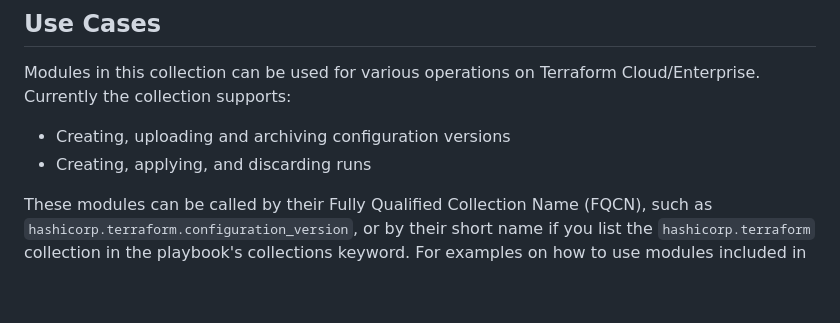
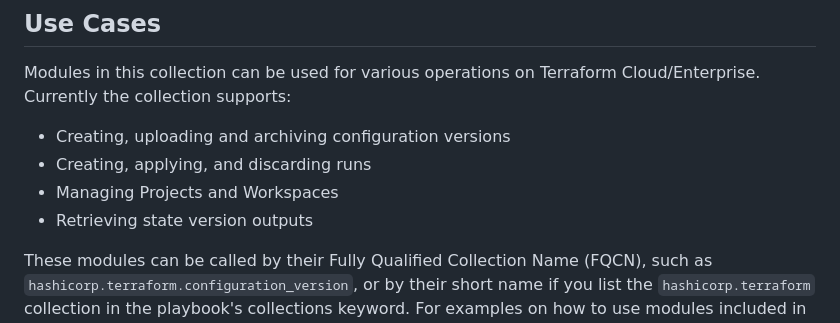
Before and after one commit to hashicorp/terraform-ansible-collection, a Markdown page: README.md, the part around the change. Rendered like a GitHub page; blank space fills up the shorter version.

Commit message:
added-use-cases

```diff
--- a/README.md
+++ b/README.md
@@ -85,6 +85,8 @@ Modules in this collection can be used for various operations on Terraform Cloud
 
 - Creating, uploading and archiving configuration versions
 - Creating, applying, and discarding runs
+- Managing Projects and Workspaces
+- Retrieving state version outputs
 
 These modules can be called by their Fully Qualified Collection Name (FQCN), such as `hashicorp.terraform.configuration_version`, or by their short name if you list the `hashicorp.terraform` collection in the playbook's collections keyword.
 For examples on how to use modules included in this collection, please refer to their documentation.
```
